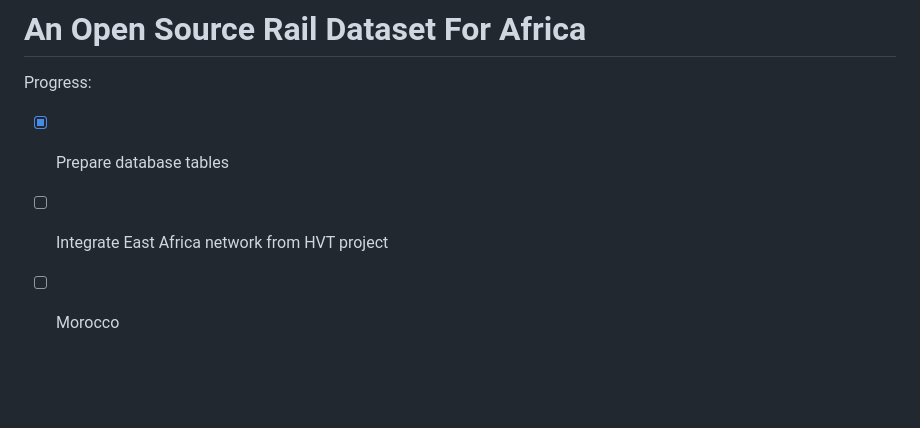
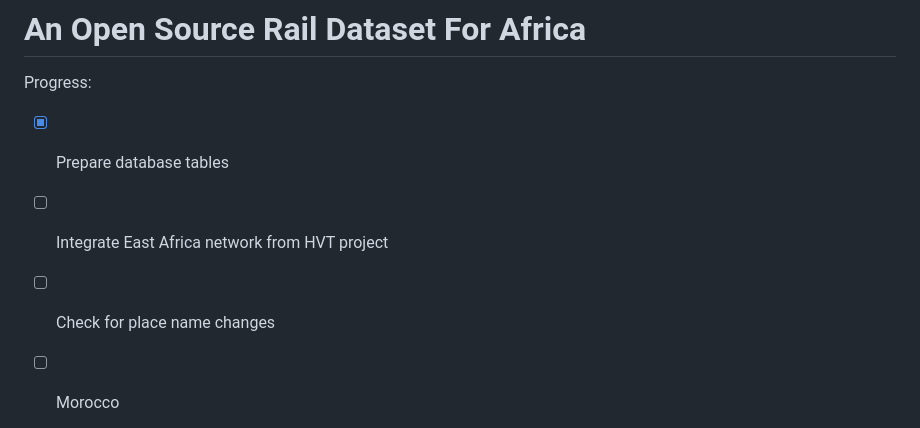
Before and after one commit to trg-rail/africa_rail_network, a Markdown page: README.md, the part around the change. Rendered like a GitHub page; blank space fills up the shorter version.

```diff
--- a/README.md
+++ b/README.md
@@ -4,6 +4,7 @@ Progress:
 
 - [x] Prepare database tables
 - [ ] Integrate East Africa network from HVT project
+- [ ] Check for place name changes
 - [ ] Morocco
   - [x] Open and disused lines - passenger and freight - including line names and gauge
   - [x] Stations, ports and freight destinations
```
